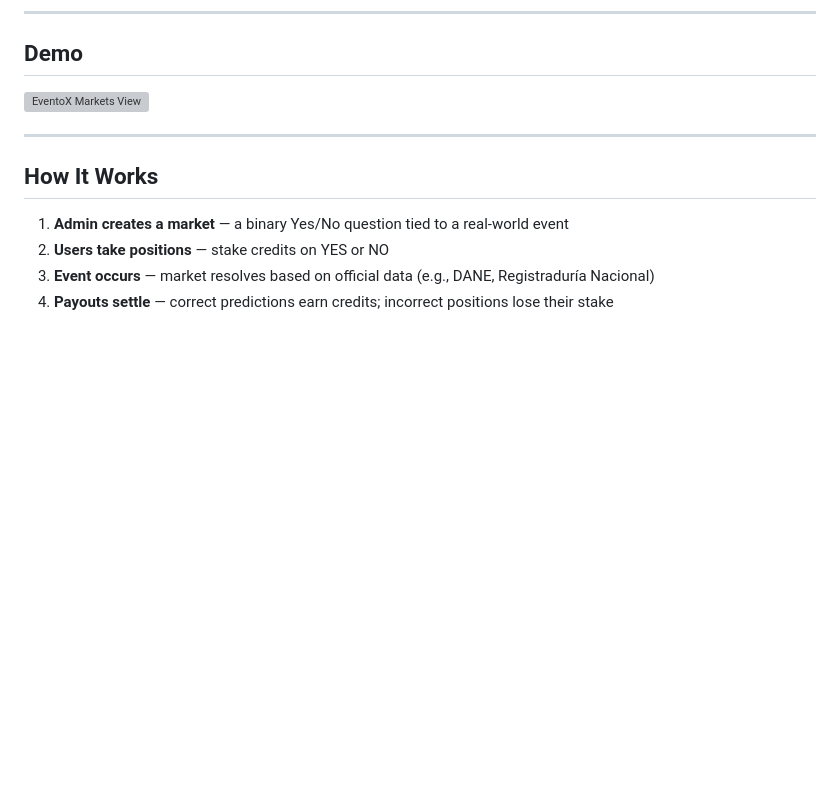
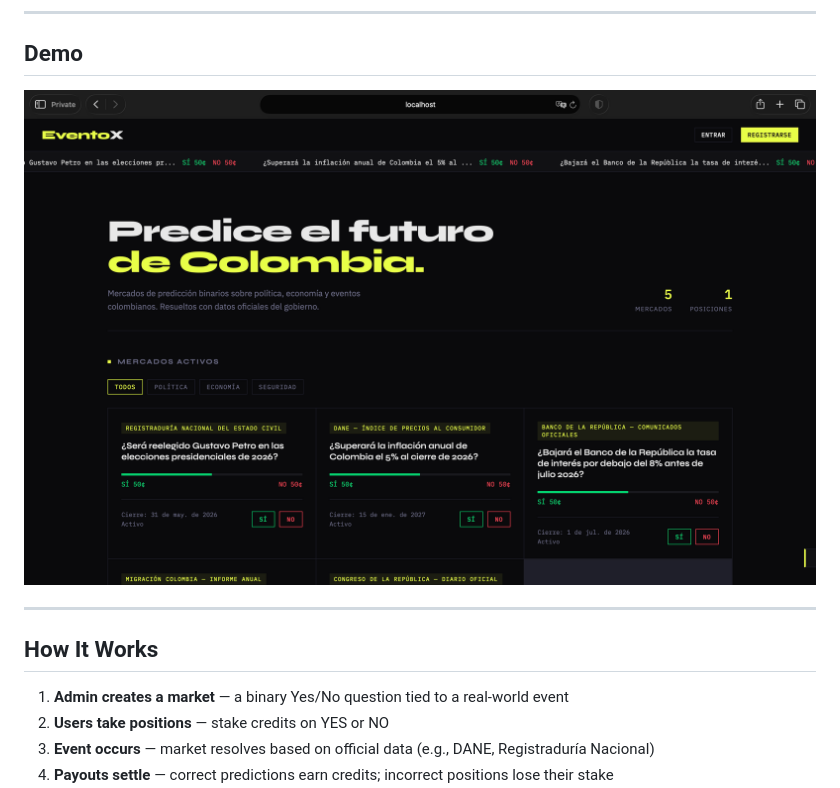
Before and after one commit to luis-lacruz/eventox, a Markdown page: README.md, the part around the change. Drawn GitHub-style; pictures changed too: docs/screenshots/markets-v3.png (added); blank space fills up the shorter version; grey boxes are pictures that could not be loaded.

Commit message:
Refresh screenshot

```diff
--- a/README.md
+++ b/README.md
@@ -8,7 +8,7 @@ Users forecast outcomes on politics, economics, and public policy using play-mon
 
 ## Demo
 
-<img src="docs/screenshots/markets-v2.png" alt="EventoX Markets View" width="100%">
+<img src="docs/screenshots/markets-v3.png" alt="EventoX Markets View" width="100%">
 
 ---
 
```
Also changed, not shown: 1 other file.
